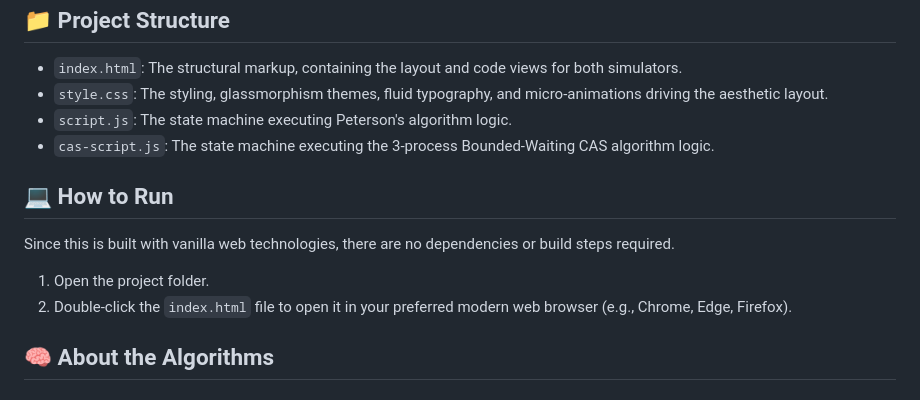
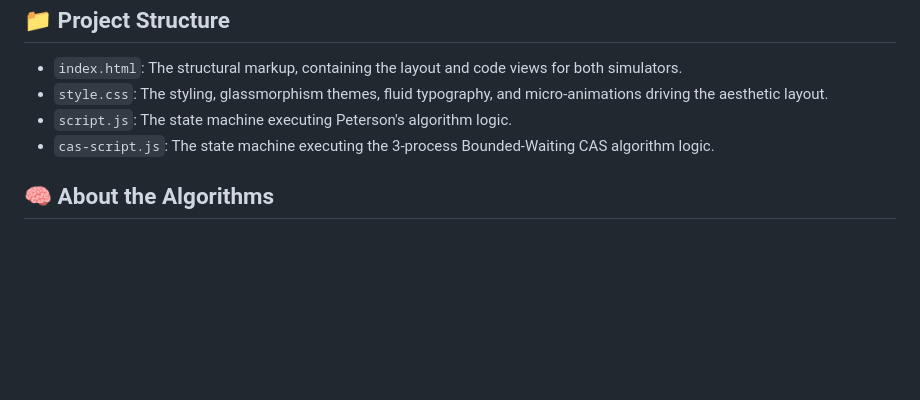
Before and after one commit to mh2888387/peterson-simulation, a Markdown page: README.md, the part around the change. Drawn GitHub-style; blank space fills up the shorter version.

```diff
--- a/README.md
+++ b/README.md
@@ -25,12 +25,6 @@ Built entirely with vanilla web technologies (HTML, CSS, JavaScript), it feature
 - `script.js`: The state machine executing Peterson's algorithm logic.
 - `cas-script.js`: The state machine executing the 3-process Bounded-Waiting CAS algorithm logic.
 
-## 💻 How to Run
-
-Since this is built with vanilla web technologies, there are no dependencies or build steps required.
-1. Open the project folder.
-2. Double-click the `index.html` file to open it in your preferred modern web browser (e.g., Chrome, Edge, Firefox).
-
 ## 🧠 About the Algorithms
 
 ### Peterson's Solution (2 Processes)
```
